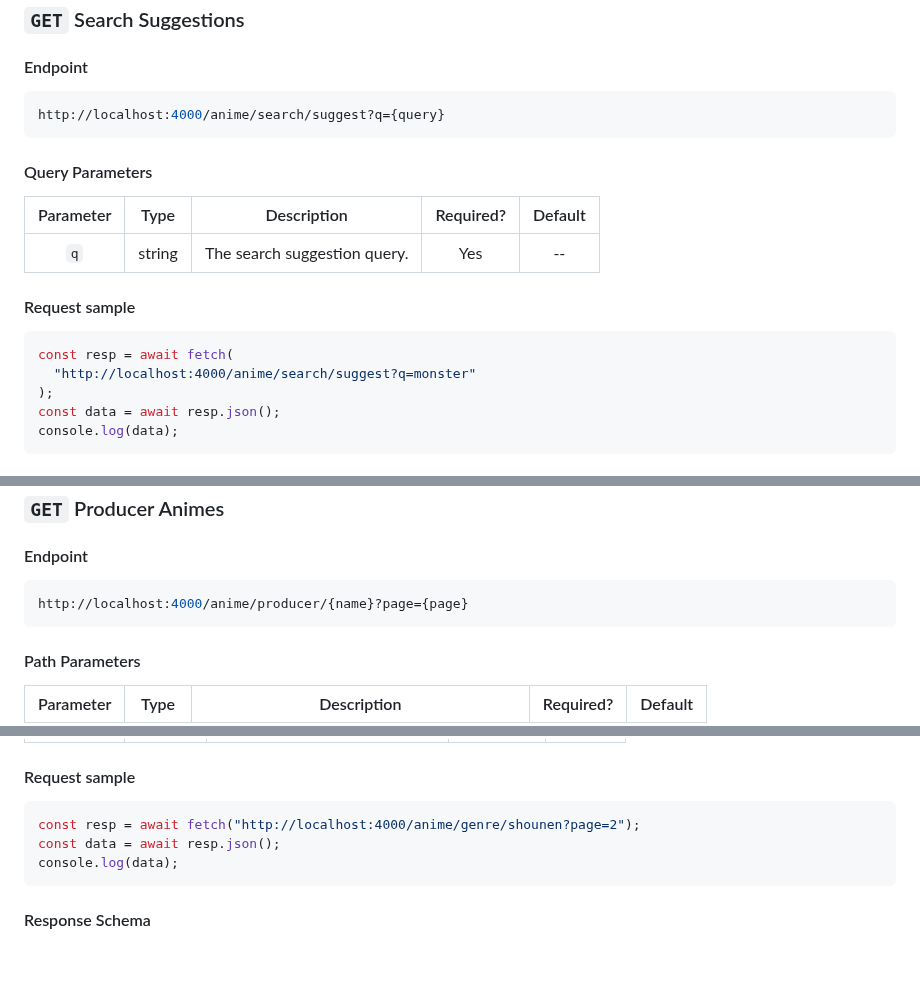
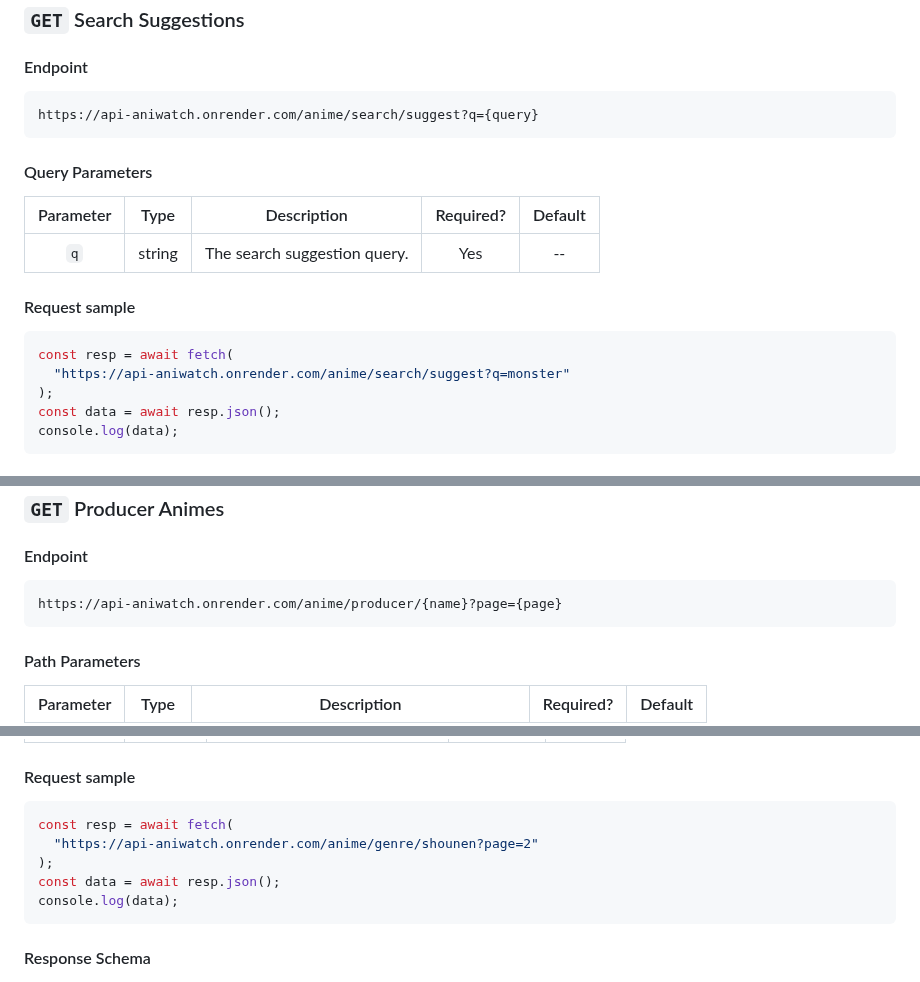
Before and after one commit to ghoshRitesh12/aniwatch-api, a Markdown page: README.md, 3 parts joined by grey strips. Rendered like a GitHub page; blank space fills up the shorter version.

````diff
--- a/README.md
+++ b/README.md
@@ -413,7 +419,7 @@ console.log(data);
 #### Endpoint
 
 ```sh
-http://localhost:4000/anime/search/suggest?q={query}
+https://api-aniwatch.onrender.com/anime/search/suggest?q={query}
 ```
 
 #### Query Parameters
@@ -426,7 +432,7 @@ http://localhost:4000/anime/search/suggest?q={query}
 
 ```javascript
 const resp = await fetch(
-  "http://localhost:4000/anime/search/suggest?q=monster"
+  "https://api-aniwatch.onrender.com/anime/search/suggest?q=monster"
 );
 const data = await resp.json();
 console.log(data);
@@ -454,7 +460,7 @@ console.log(data);
 #### Endpoint
 
 ```sh
-http://localhost:4000/anime/producer/{name}?page={page}
+https://api-aniwatch.onrender.com/anime/producer/{name}?page={page}
 ```
 
 #### Path Parameters
@@ -559,7 +565,9 @@ http://localhost:4000/anime/genre/{name}?page={page}
 #### Request sample
 
 ```javascript
-const resp = await fetch("http://localhost:4000/anime/genre/shounen?page=2");
+const resp = await fetch(
+  "https://api-aniwatch.onrender.com/anime/genre/shounen?page=2"
+);
 const data = await resp.json();
 console.log(data);
 ```
````
Also changed, not shown: other parts of README.md (+25 -17 lines).
